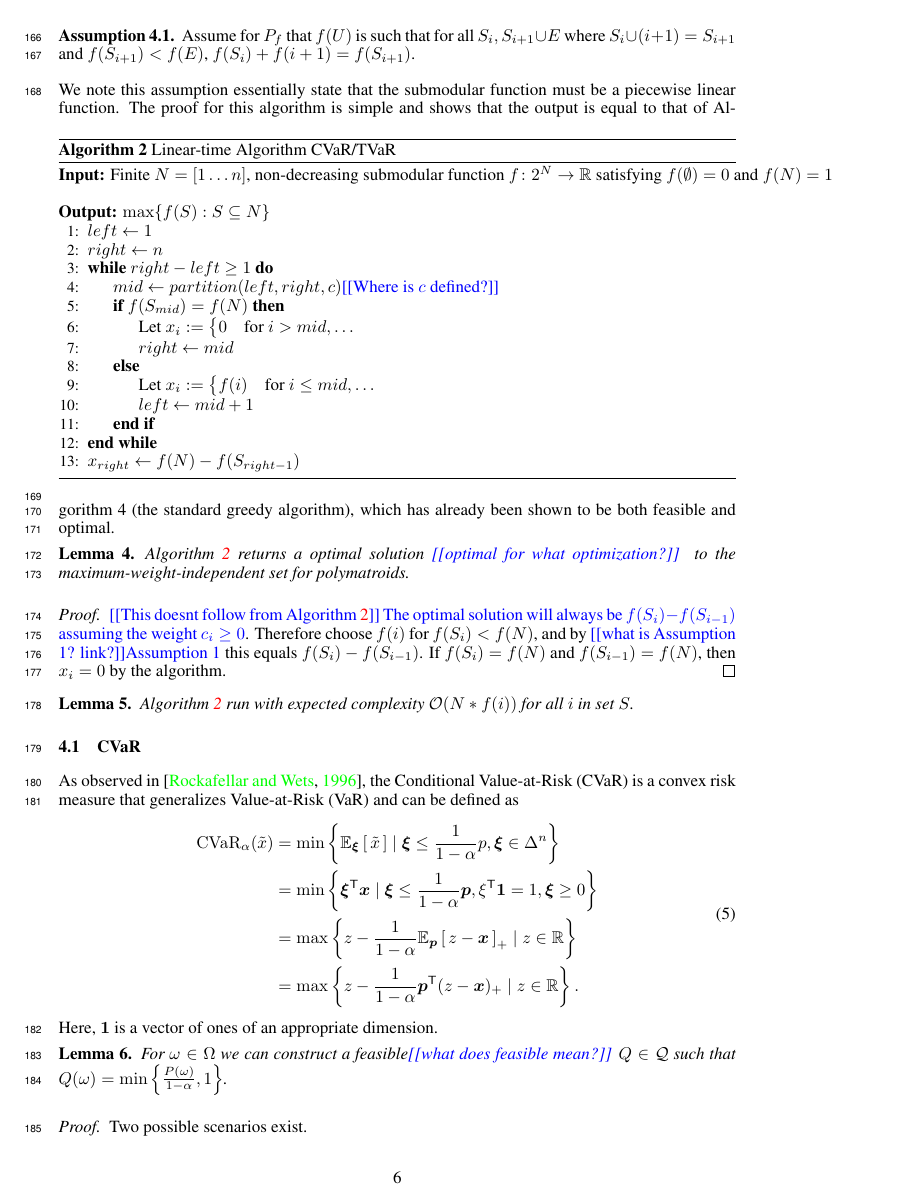
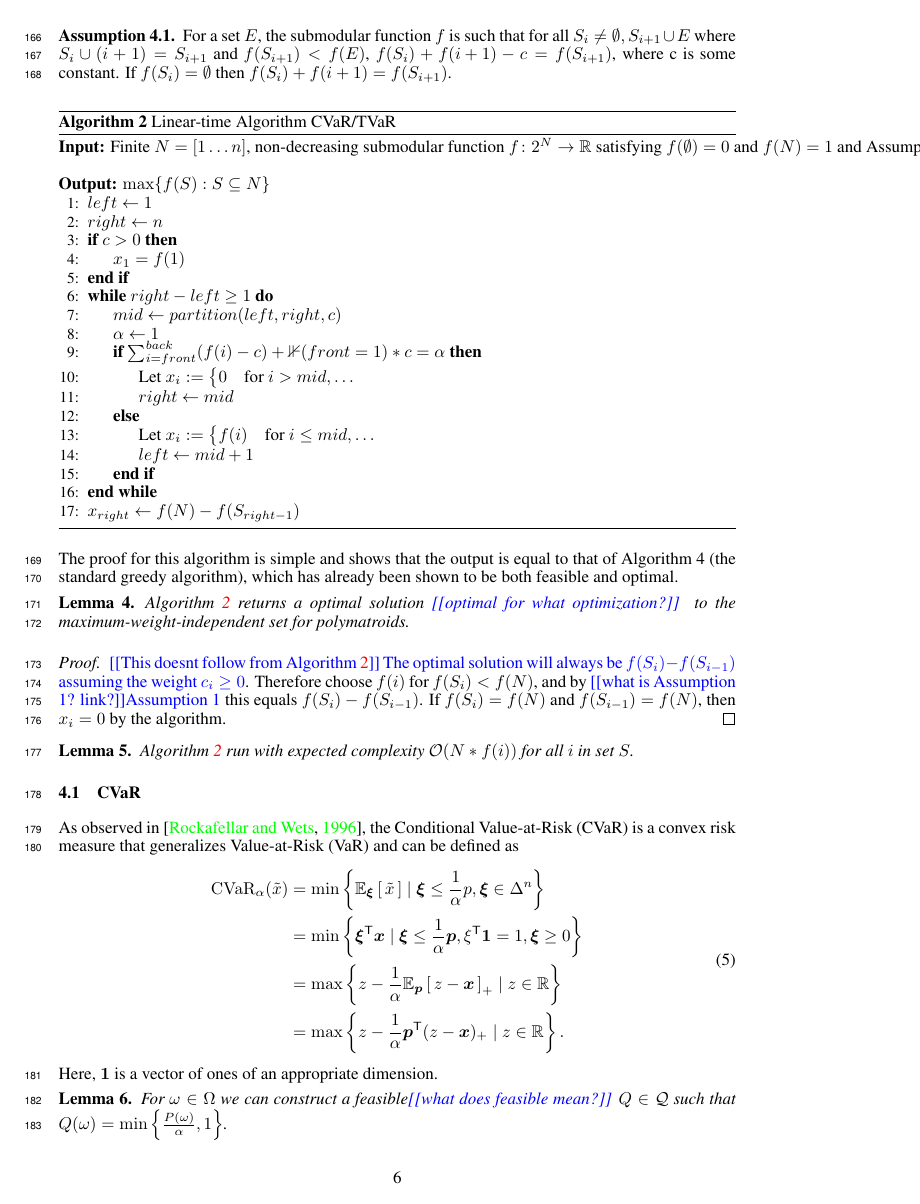
Before and after one commit to GersiD/FastCVaR, a LaTeX document (main.tex): page 6 of 12. Compiled offline with pdfLaTeX.

Commit message:
Update on Overleaf.

```diff
--- a/main.tex
+++ b/main.tex
@@ -353,20 +356,49 @@ Our first contribution is an algorithm for solving the maximum weight Independen
 \begin{assumption}
-Assume for $P_f$ that $f(U)$ is such that for all $S_i, S_{ i+1 } \cup E$ where $S_i \cup (i + 1) = S_{ i+1 } $ and $f(S_{ i+1 }) < f(E)$, $f(S_i) + f({i + 1}) = f(S_{ i+1 })$.
+For a set $E$, the submodular function $f$ is such that for all $S_i \neq \emptyset, S_{ i+1 } \cup E$ where $ S_i \cup (i + 1) = S_{ i+1 } $ and $f(S_{ i+1 }) < f(E)$, $f(S_i) + f({i + 1}) - c = f(S_{ i+1 })$, where c is some constant.  If $f(S_i) = \emptyset$ then $f(S_i) + f({i + 1})= f(S_{ i+1 })$.
 \end{assumption}
-We note this assumption essentially state that the submodular function must be a piecewise linear function.
+
+%\begin{algorithm}
+%\algrenewcommand\algorithmicrequire{\textbf{Input: }Finite $N = [1 %\ldots n]$, non-decreasing submodular function $f\colon 2^N \to \Real$ satisfying $f(\emptyset) = 0$ and $f(N) = 1$}
+%\algrenewcommand\algorithmicensure{\textbf{Output: $\max \{f(S) : S\subseteq N\}$}}
+%\caption{Linear-time Algorithm CVaR/TVaR}\label{alg:maximum-weight-independent}
+ %\begin{algorithmic}[1]
+ %    \Require{}
+ %    \Ensure{}
+ %   \State{$left \gets 1$}
+ %   \State{$right \gets n$}
+ %   \While{$right  - left \geq 1$}
+
+ %   \State{$mid \gets partition(left, right, c)$}\todo{Where is $c$ defined?}
+ %   \If{$f(S_{mid}) = f(N)$}
+ %      \State{Let $x_i :=  \begin{cases}0 & \text{for } i > mid,\dots
+ %      \end{cases}$}
+ %      \State{$right \gets mid$}
+ %   \Else
+ %         \State{Let $x_i :=  \begin{cases}f(i) & \text{for } i \leq mid,\dots \end{cases}$}
+ %         \State{$left \gets mid + 1$}
+ %   \EndIf{}
+ %   \EndWhile{}
+ %   \State{$x_{right} \gets f(N) - f(S_{right - 1})$}
+%\end{algorithmic}
+%\end{algorithm}
+
 \begin{algorithm}
-\algrenewcommand\algorithmicrequire{\textbf{Input: }Finite $N = [1 \ldots n]$, non-decreasing submodular function $f\colon 2^N \to \Real$ satisfying $f(\emptyset) = 0$ and $f(N) = 1$}
+\algrenewcommand\algorithmicrequire{\textbf{Input: }Finite $N = [1 \ldots n]$, non-decreasing submodular function $f\colon 2^N \to \Real$ satisfying $f(\emptyset) = 0$ and $f(N) = 1$ and Assumption 4,1}
 \algrenewcommand\algorithmicensure{\textbf{Output: $\max \{f(S) : S\subseteq N\}$}}
 \caption{Linear-time Algorithm CVaR/TVaR}\label{alg:maximum-weight-independent}
- \begin{algorithmic}[1]
+\begin{algorithmic}[1]
      \Require{}
      \Ensure{}
     \State{$left \gets 1$}
     \State{$right \gets n$}
+    \If{$c > 0$}
+    \State{$x_1 = f(1)$}
+    \EndIf{}
     \While{$right  - left \geq 1$}
 
-    \State{$mid \gets partition(left, right, c)$}\todo{Where is $c$ defined?}
-    \If{$f(S_{mid}) = f(N)$}
+    \State{$mid \gets partition(left, right, c)$}
+    \State{$\alpha \gets 1$}
+    \If{$\sum_{i = front}^{back} (f(i) - c)   + \mathbb{1}(front=1)*c = \alpha$}
        \State{Let $x_i :=  \begin{cases}0 & \text{for } i > mid,\dots
        \end{cases}$}
        \State{$right \gets mid$}
@@ -398,22 +430,22 @@ As observed in~\cite{rockefeller1996variational}, the Conditional Value-at-Risk
   \begin{aligned}
     \cvaro_\alpha(\tilde{x})
   &= \min \left\{  \Ex{\bm{\xi}}{ \tilde{x}  } \mid
-  \bm{\xi} \leq \frac{1}{1-\alpha} p, \bm{\xi} \in \Delta^n \right\} \\
-  &= \min \left\{\bm{\xi}\tr \bm{x} \mid \bm{\xi} \leq \frac{1}{1-\alpha} \bm{p},
+  \bm{\xi} \leq \frac{1}{\alpha} p, \bm{\xi} \in \Delta^n \right\} \\
+  &= \min \left\{\bm{\xi}\tr \bm{x} \mid \bm{\xi} \leq \frac{1}{\alpha} \bm{p},
      \xi\tr \bm{1} = 1, \bm{\xi} \geq 0\right\}\\
-  &= \max \left\{ z - \frac{1}{1-\alpha} \Ex{\bm{p}}{z-\bm{x}}_+ \mid z \in \Real\right\} \\
-  &= \max \left\{ z - \frac{1}{1-\alpha} \bm{p}\tr(z-\bm{x})_+ \mid z \in \Real\right\}.
+  &= \max \left\{ z - \frac{1}{\alpha} \Ex{\bm{p}}{z-\bm{x}}_+ \mid z \in \Real\right\} \\
+  &= \max \left\{ z - \frac{1}{\alpha} \bm{p}\tr(z-\bm{x})_+ \mid z \in \Real\right\}.
   \end{aligned}
 \end{equation}
 Here, $\bm{1}$ is a vector of ones of an appropriate dimension.
 
 \begin{lem}
-For $\omega \in \Omega$ we can construct a feasible\todo{what does feasible mean?} $Q \in \mathcal{Q}$ such that $Q(\omega) = \min\left\{\frac{P(\omega)}{1-\alpha}, 1\right\}$.
+For $\omega \in \Omega$ we can construct a feasible\todo{what does feasible mean?} $Q \in \mathcal{Q}$ such that $Q(\omega) = \min\left\{\frac{P(\omega)}{\alpha}, 1\right\}$.
 \end{lem}
 \begin{proof}
 Two possible scenarios exist.
-\item[Case 1]: $P(A) \geq 1 - \alpha$. In this scenario, $Q(A)$ must equal 1 since $\frac{1}{1 - \alpha} P(A) > 1 $. Thus, every element in $A$ should be scaled by $\frac{1}{P(A)}$ if in $A$ and set to 0 otherwise. Since  $P(A) \geq 1 - \alpha$, we can imply the reciprocal $\frac{1}{P(A)} \leq \frac{1}{1-\alpha}$ is also true.
-\item[Case 2]: $P(A) < (1 - \alpha)$. In this scenario, $Q(A) \leq \frac{1}{1 - \alpha} \cdot  P(A) < 1$. For any given $A$, we can construct a Q(A) such that $Q(A) = \frac{1}{1 - \alpha} \cdot  P(A)$. This can be done by setting $Q(a)$ to $\frac{1}{1 - \alpha} \cdot P(a)$ for all $a$ in $A$ and $P(a) \cdot  d$ otherwise such that $\frac{1}{1 - \alpha} * P(A) + d*P(B) = 1$, where $B$ contains all elements not in $A$. It is provable that $d \leq \frac{1}{1 - \alpha}$, which is required for the constructed \(Q\) to be feasible. For all feasible $\alpha \geq 0$, $\frac{1}{1 - \alpha} \ge 1$. Since $P(A) + P(B) = 1$,  $d \le 1$ in order for $\frac{1}{1 - \alpha} \cdot  P(A) + d\cdot P(B) = 1$ to hold. Since $1 \leq \frac{1}{1-\alpha}$, this implies $d\le \leq \frac{1}{1 - \alpha}$.
+\item[Case 1]: $P(A) \geq \alpha$. In this scenario, $Q(A)$ must equal 1 since $\frac{1}{\alpha} P(A) > 1 $. Thus, every element in $A$ should be scaled by $\frac{1}{P(A)}$ if in $A$ and set to 0 otherwise. Since  $P(A) \geq \alpha$, we can imply the reciprocal $\frac{1}{P(A)} \leq \frac{1}{\alpha}$ is also true.
+\item[Case 2]: $P(A) < \alpha$. In this scenario, $Q(A) \leq \frac{1}{\alpha} \cdot  P(A) < 1$. For any given $A$, we can construct a Q(A) such that $Q(A) = \frac{1}{\alpha} \cdot  P(A)$. This can be done by setting $Q(a)$ to $\frac{1}{\alpha} \cdot P(a)$ for all $a$ in $A$ and $P(a) \cdot  d$ otherwise such that $\frac{1}{\alpha} * P(A) + d*P(B) = 1$, where $B$ contains all elements not in $A$. It is provable that $d \leq \frac{1}{\alpha}$, which is required for the constructed \(Q\) to be feasible. For all feasible $\alpha \geq 0$, $\frac{1}{\alpha} \ge 1$. Since $P(A) + P(B) = 1$,  $d \le 1$ in order for $\frac{1}{\alpha} \cdot  P(A) + d\cdot P(B) = 1$ to hold. Since $1 \leq \frac{1}{\alpha}$, this implies $d\le \leq \frac{1}{\alpha}$.
 \end{proof}
 
 \begin{lem}
```
Also changed, not shown: main.tex (13 more changed lines).
